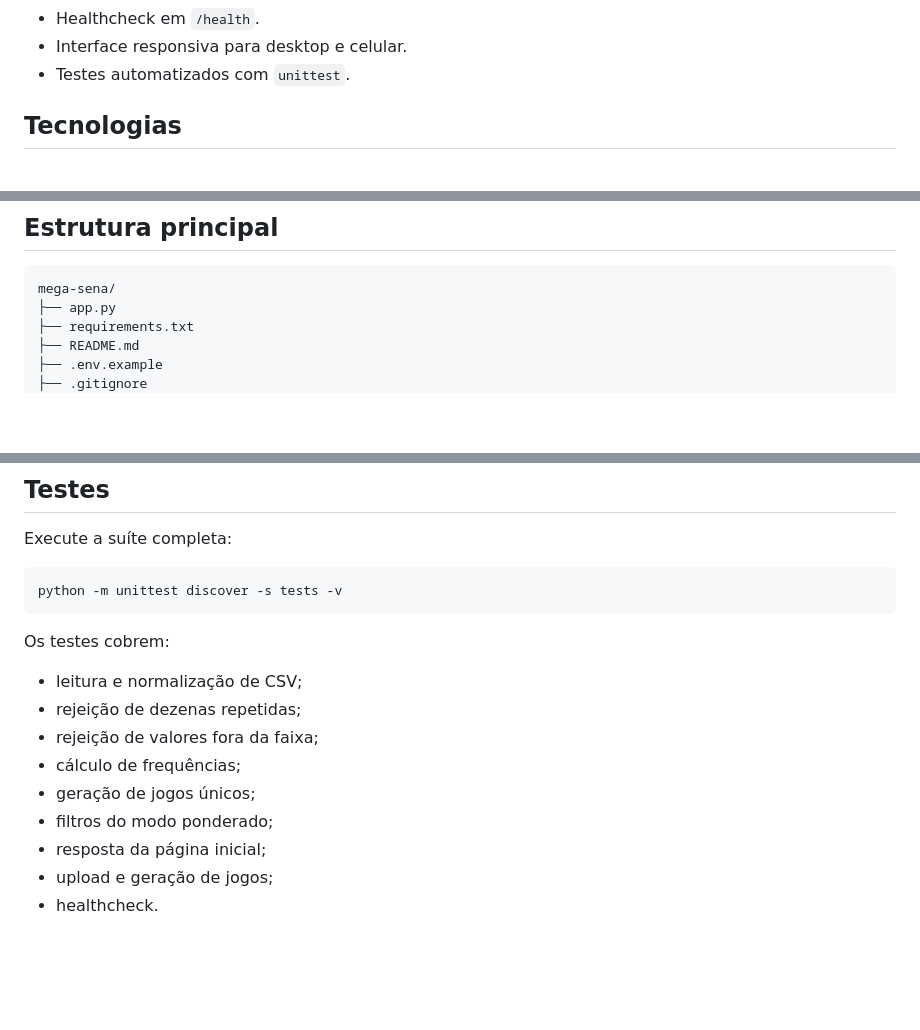
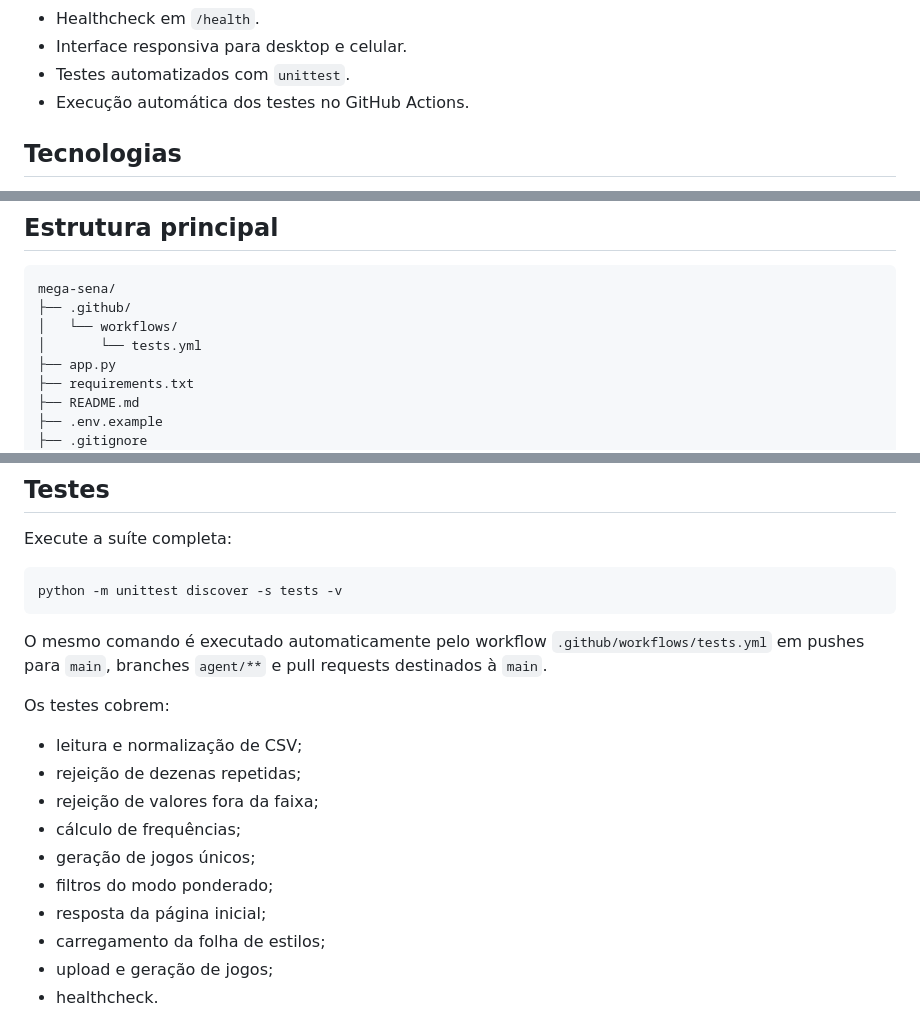
Before and after one commit to EduMiranda78/mega-sena, a Markdown page: README.md, 3 parts joined by grey strips. Rendered like a GitHub page; blank space fills up the shorter version.

Commit message:
Atualiza documentação da integração contínua

````diff
--- a/README.md
+++ b/README.md
@@ -39,6 +39,7 @@ Cada execução produz cinco jogos únicos. No modo ponderado, também são apli
 - Healthcheck em `/health`.
 - Interface responsiva para desktop e celular.
 - Testes automatizados com `unittest`.
+- Execução automática dos testes no GitHub Actions.
 
 ## Tecnologias
 
@@ -54,6 +55,9 @@ Cada execução produz cinco jogos únicos. No modo ponderado, também são apli
 
 ```text
 mega-sena/
+├── .github/
+│   └── workflows/
+│       └── tests.yml
 ├── app.py
 ├── requirements.txt
 ├── README.md
@@ -228,6 +232,8 @@ Execute a suíte completa:
 python -m unittest discover -s tests -v
 ```
 
+O mesmo comando é executado automaticamente pelo workflow `.github/workflows/tests.yml` em pushes para `main`, branches `agent/**` e pull requests destinados à `main`.
+
 Os testes cobrem:
 
 - leitura e normalização de CSV;
@@ -237,6 +243,7 @@ Os testes cobrem:
 - geração de jogos únicos;
 - filtros do modo ponderado;
 - resposta da página inicial;
+- carregamento da folha de estilos;
 - upload e geração de jogos;
 - healthcheck.
 
````
Also changed, not shown: other parts of README.md (+0 -1 lines).
